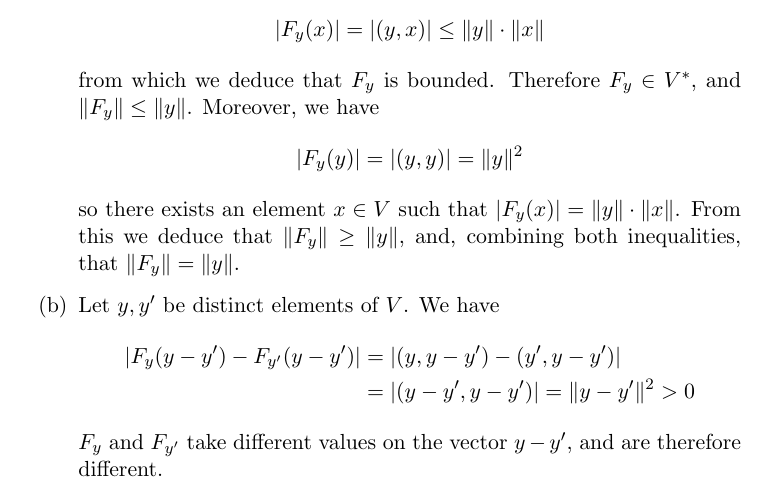
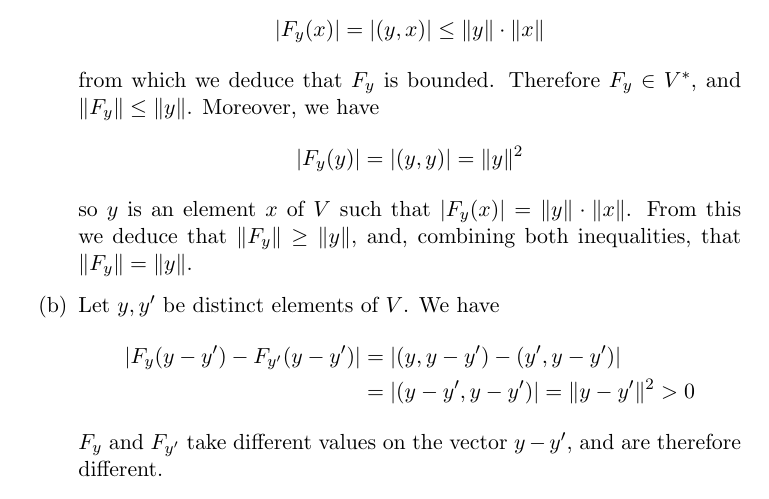
Before and after one commit to Jaetan/measure-exos, a LaTeX document (src/exo_3_5_7.tex): part of page 1 of 2, cut so that both start at the same text. Compiled offline with pdfLaTeX.

Commit message:
clearer explanation for the norm for $F_y$

```diff
--- a/src/exo_3_5_7.tex
+++ b/src/exo_3_5_7.tex
@@ -56,7 +56,7 @@
     \begin{equation*}
       \left| F_y ( y ) \right| = | ( y, y ) | = \| y \|^2
     \end{equation*}
-    so there exists an element $x \in V$ such that $| F_y ( x ) | = \| y \| \cdot \| x \|$. From this we deduce that
+    so $y$ is an element $x$ of $V$ such that $| F_y ( x ) | = \| y \| \cdot \| x \|$. From this we deduce that
     $\| F_y \| \geq \| y \|$, and, combining both inequalities, that $\| F_y \| = \| y \|$.
 
   \item Let $y, y'$ be distinct elements of $V$. We have
```
Also changed, not shown: pdf/exo_3_5_7.pdf.
